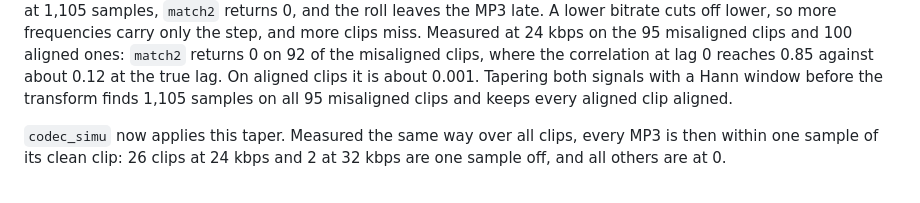
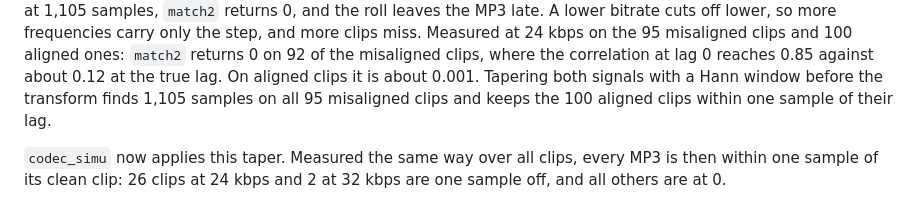
Before and after one commit to zbitouzakaria/grooveback, a Markdown page: docs/decisions/0015-reproduce-apollo-test-protocol.md, the part around the change. Drawn GitHub-style.

Commit message:
docs: ADR-0015, the taper keeps aligned clips within one sample

```diff
--- a/docs/decisions/0015-reproduce-apollo-test-protocol.md
+++ b/docs/decisions/0015-reproduce-apollo-test-protocol.md
@@ -108,7 +108,8 @@ peak at 1,105 samples, `match2` returns 0, and the roll leaves the MP3 late. A l
 frequencies carry only the step, and more clips miss. Measured at 24 kbps on the 95 misaligned clips and 100 aligned
 ones: `match2` returns 0 on 92 of the misaligned clips, where the correlation at lag 0 reaches 0.85 against about
 0.12 at the true lag. On aligned clips it is about 0.001. Tapering both signals with a Hann window before the
-transform finds 1,105 samples on all 95 misaligned clips and keeps every aligned clip aligned.
+transform finds 1,105 samples on all 95 misaligned clips and keeps the 100 aligned clips within one sample of their
+lag.
 
 `codec_simu` now applies this taper. Measured the same way over all clips, every MP3 is then within one sample of its
 clean clip: 26 clips at 24 kbps and 2 at 32 kbps are one sample off, and all others are at 0.
```
